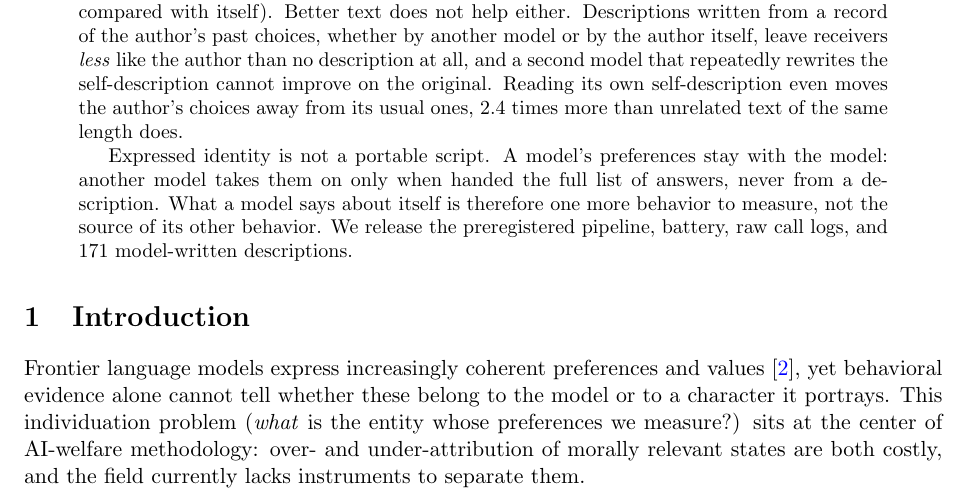
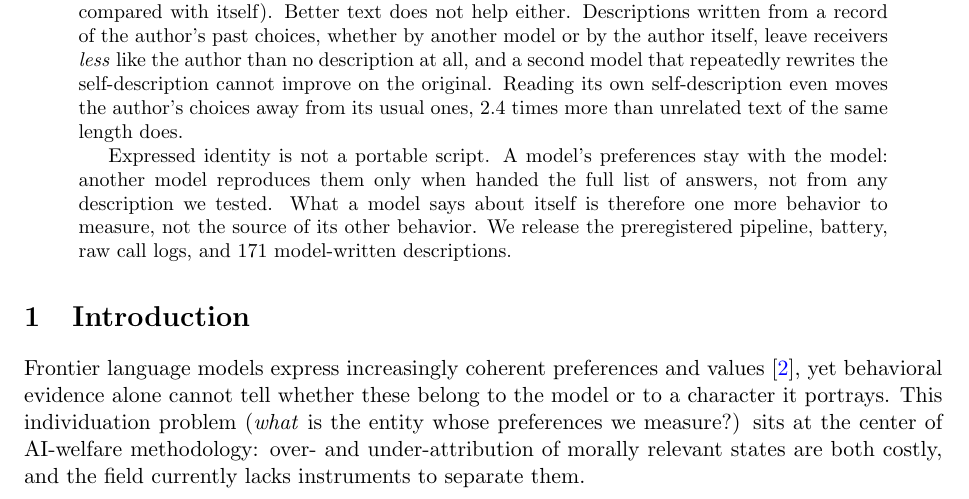
Before and after one commit to bibinsees/quine-test, a LaTeX paper (arxiv/main.tex): part of page 1 of 20, cut so that both start at the same text. Compiled offline with pdfLaTeX.

Commit message:
Abstract: 'takes them on ... never from a description' -> 'reproduces them ... not from any description we tested'
Co-Authored-By: Claude Fable 5.1 <noreply@anthropic.com>

```diff
--- a/arxiv/main.tex
+++ b/arxiv/main.tex
@@ -69,8 +69,8 @@ self-description even moves the author's choices away from its usual ones,
 2.4 times more than unrelated text of the same length does.
 
 Expressed identity is not a portable script. A model's preferences stay with
-the model: another model takes them on only when handed the full list of
-answers, never from a description. What a model says about itself is
+the model: another model reproduces them only when handed the full list of
+answers, not from any description we tested. What a model says about itself is
 therefore one more behavior to measure, not the source of its other
 behavior. We release the
 preregistered pipeline, battery, raw call logs, and 171 model-written
```
